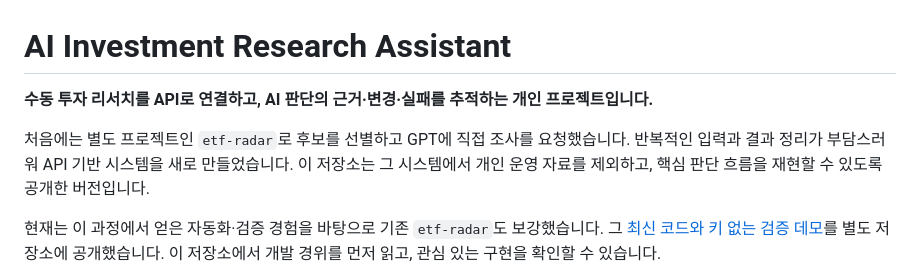
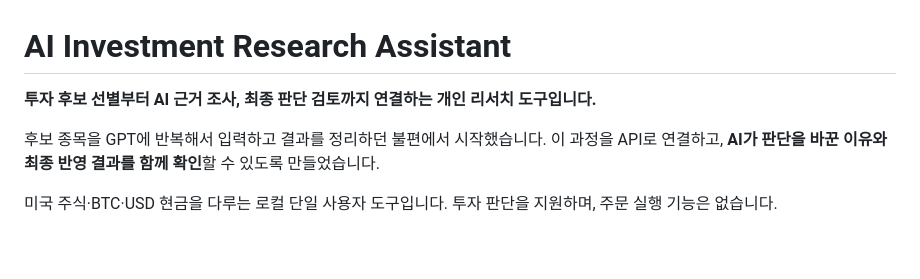
Before and after one commit to petruslihm/ai-investment-research, a Markdown page: README.md, the part around one of its changes. Rendered like a GitHub page; blank space fills up the shorter version.

```diff
--- a/README.md
+++ b/README.md
@@ -1,8 +1,8 @@
 # AI Investment Research Assistant
 
-**수동 투자 리서치를 API로 연결하고, AI 판단의 근거·변경·실패를 추적하는 개인 프로젝트입니다.**
+**투자 후보 선별부터 AI 근거 조사, 최종 판단 검토까지 연결하는 개인 리서치 도구입니다.**
 
-처음에는 별도 프로젝트인 `etf-radar`로 후보를 선별하고 GPT에 직접 조사를 요청했습니다. 반복적인 입력과 결과 정리가 부담스러워 API 기반 시스템을 새로 만들었습니다. 이 저장소는 그 시스템에서 개인 운영 자료를 제외하고, 핵심 판단 흐름을 재현할 수 있도록 공개한 버전입니다.
+후보 종목을 GPT에 반복해서 입력하고 결과를 정리하던 불편에서 시작했습니다. 이 과정을 API로 연결하고, **AI가 판단을 바꾼 이유와 최종 반영 결과를 함께 확인**할 수 있도록 만들었습니다.
 
-현재는 이 과정에서 얻은 자동화·검증 경험을 바탕으로 기존 `etf-radar`도 보강했습니다. 그 [최신 코드와 키 없는 검증 데모](https://github.com/petruslihm/etf-radar)를 별도 저장소에 공개했습니다. 이 저장소에서 개발 경위를 먼저 읽고, 관심 있는 구현을 확인할 수 있습니다.
+미국 주식·BTC·USD 현금을 다루는 로컬 단일 사용자 도구입니다. 투자 판단을 지원하며, 주문 실행 기능은 없습니다.
 
```
Also changed, not shown: other parts of README.md (+65 -42 lines).
